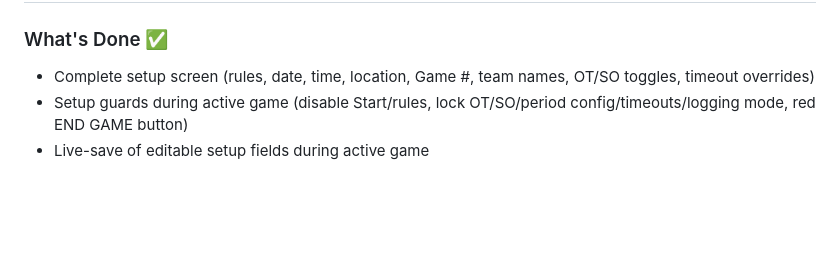
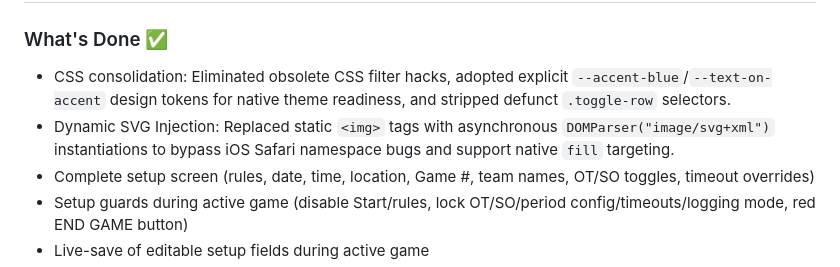
Before and after one commit to icemarkom/wplog, a Markdown page: AGENTS.md, the part around one of its changes. GitHub-like rendering; blank space fills up the shorter version.

```diff
--- a/AGENTS.md
+++ b/AGENTS.md
@@ -200,5 +200,7 @@ Inherits from `_academic` (8-min periods). Adds:
 
 ### What's Done ✅
+- CSS consolidation: Eliminated obsolete CSS filter hacks, adopted explicit `--accent-blue`/`--text-on-accent` design tokens for native theme readiness, and stripped defunct `.toggle-row` selectors.
+- Dynamic SVG Injection: Replaced static `<img>` tags with asynchronous `DOMParser("image/svg+xml")` instantiations to bypass iOS Safari namespace bugs and support native `fill` targeting.
 - Complete setup screen (rules, date, time, location, Game #, team names, OT/SO toggles, timeout overrides)
 - Setup guards during active game (disable Start/rules, lock OT/SO/period config/timeouts/logging mode, red END GAME button)
 - Live-save of editable setup fields during active game
```
Also changed, not shown: other parts of AGENTS.md (+1 -1 lines).
